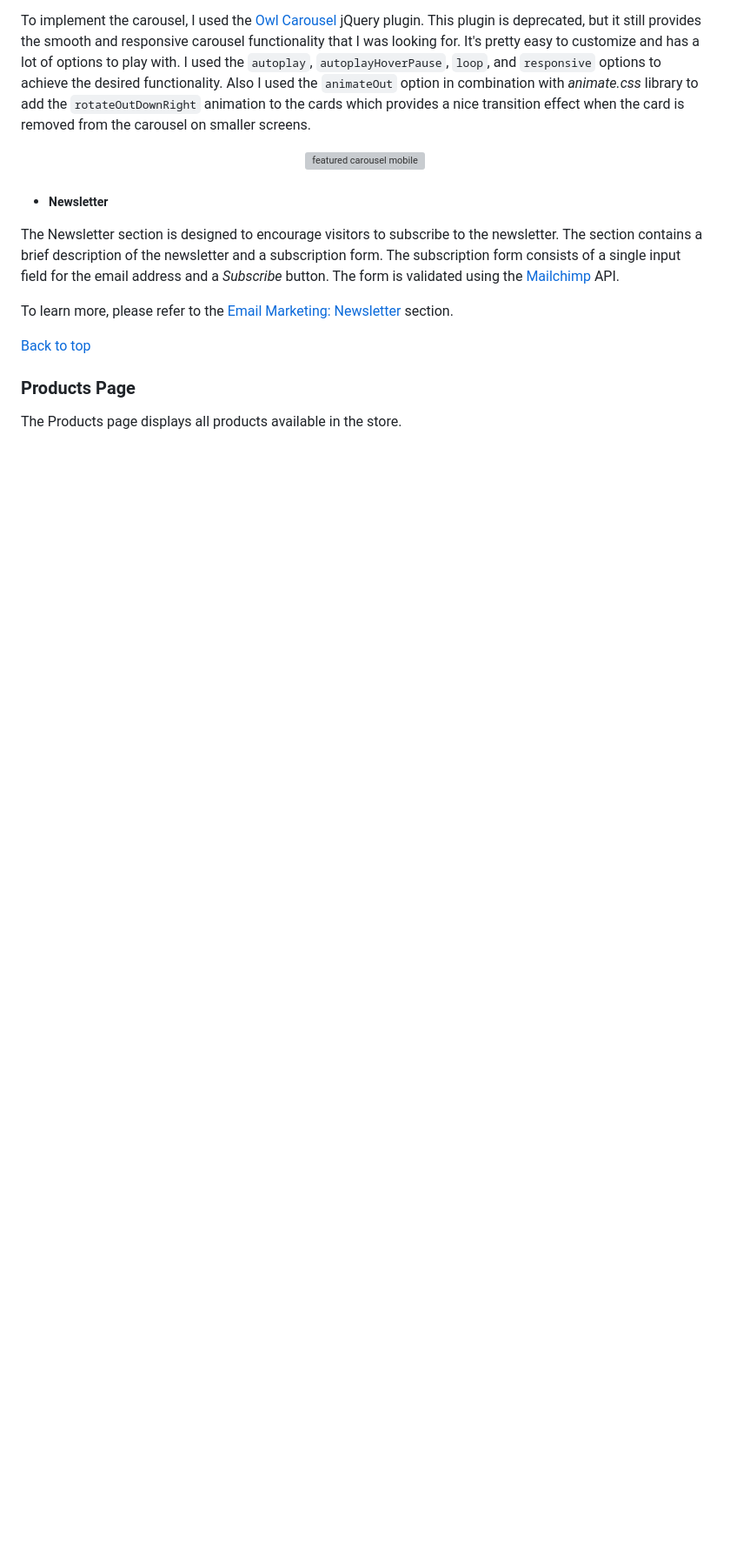
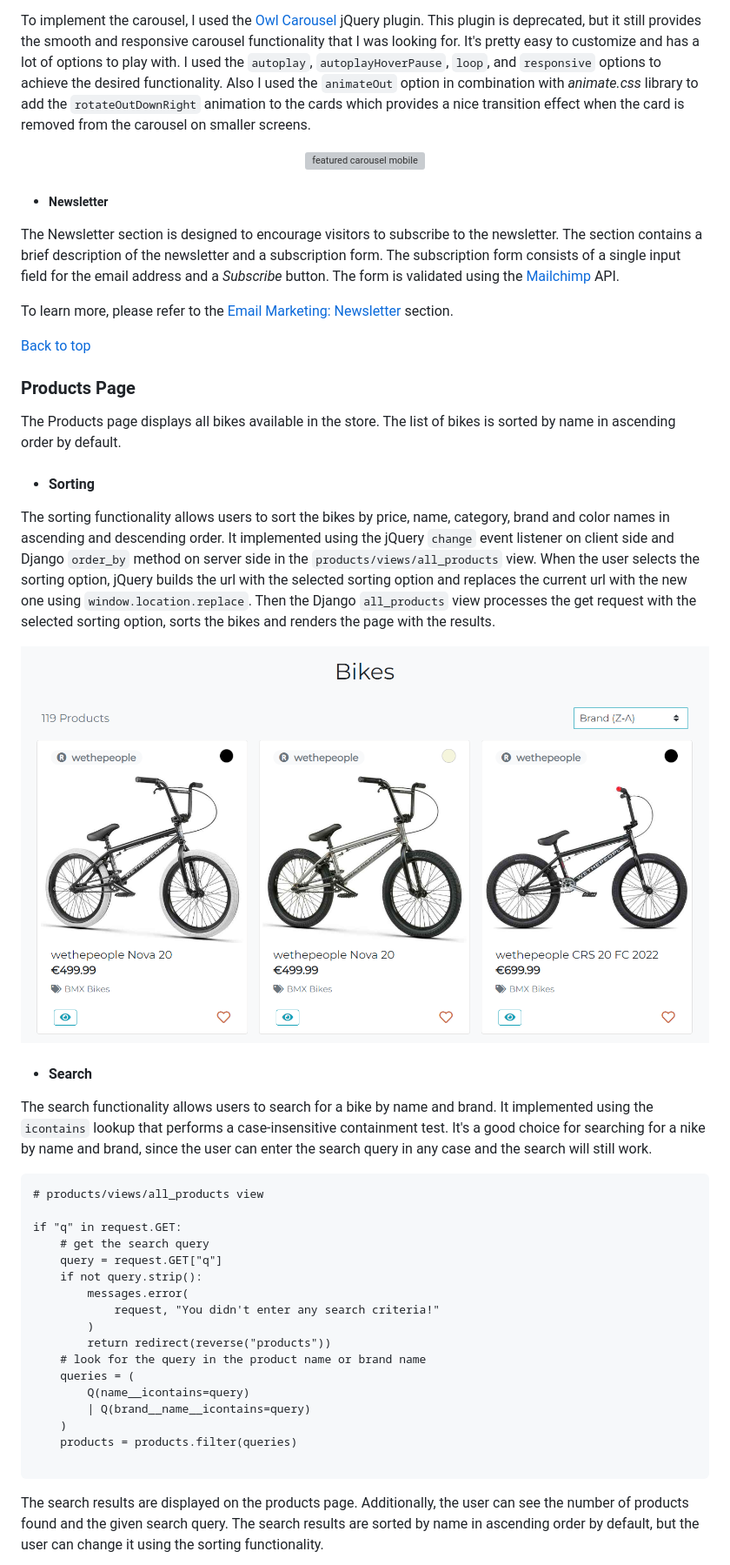
Before and after one commit to FlashDrag/cyclebay, a Markdown page: README.md, the part around the change printed below. Shown: that part at 87% size. Rendered like a GitHub page; pictures changed too: docs/images/features/sorting.png (added); blank space fills up the shorter version; grey boxes are pictures that could not be loaded.

````diff
--- a/README.md
+++ b/README.md
@@ -356,4 +356,34 @@ To learn more, please refer to the [Email Marketing: Newsletter](#email-marketin
 [Back to top](#table-of-contents)
 
 ### Products Page
-The Products page displays all products available in the store.
+The Products page displays all bikes available in the store. The list of bikes is sorted by name in ascending order by default.
+
+- #### Sorting
+The sorting functionality allows users to sort the bikes by price, name, category, brand and color names in ascending and descending order. It implemented using the jQuery `change` event listener on client side and Django `order_by` method on server side in the `products/views/all_products` view. When the user selects the sorting option, jQuery builds the url with the selected sorting option and replaces the current url with the new one using `window.location.replace`. Then the Django `all_products` view processes the get request with the selected sorting option, sorts the bikes and renders the page with the results.
+
+![sorting](docs/images/features/sorting.png)
+
+- #### Search
+The search functionality allows users to search for a bike by name and brand. It implemented using the `icontains` lookup that performs a case-insensitive containment test. It's a good choice for searching for a nike by name and brand, since the user can enter the search query in any case and the search will still work.
+
+```
+# products/views/all_products view
+
+if "q" in request.GET:
+    # get the search query
+    query = request.GET["q"]
+    if not query.strip():
+        messages.error(
+            request, "You didn't enter any search criteria!"
+        )
+        return redirect(reverse("products"))
+    # look for the query in the product name or brand name
+    queries = (
+        Q(name__icontains=query)
+        | Q(brand__name__icontains=query)
+    )
+    products = products.filter(queries)
+
+```
+The search results are displayed on the products page. Additionally, the user can see the number of products found and the given search query. The search results are sorted by name in ascending order by default, but the user can change it using the sorting functionality.
+
````
Also changed, not shown: other parts of README.md (+8 -0 lines), docs/images/features/search-error.png (added), docs/images/features/search-results.png (added).
